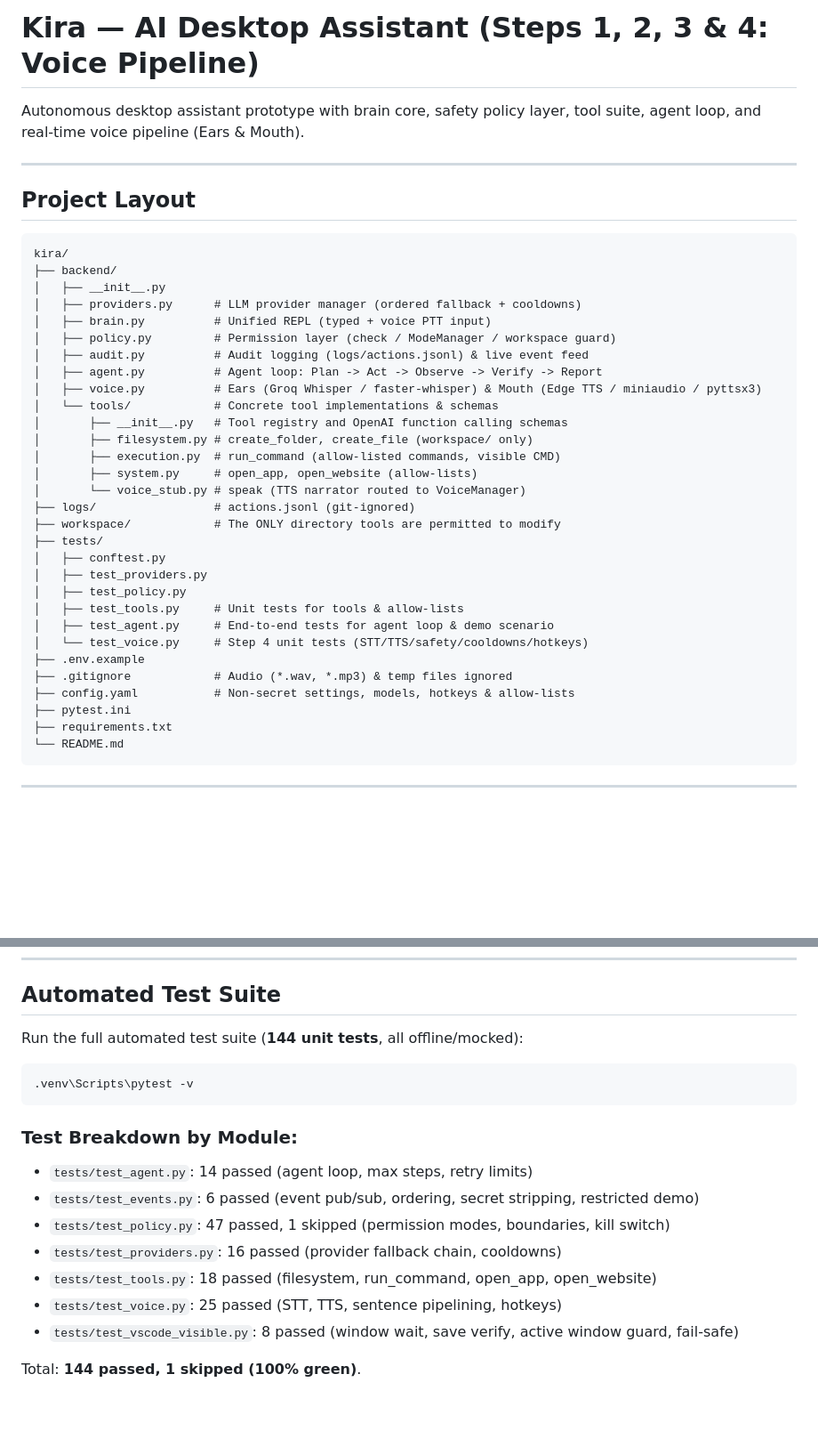
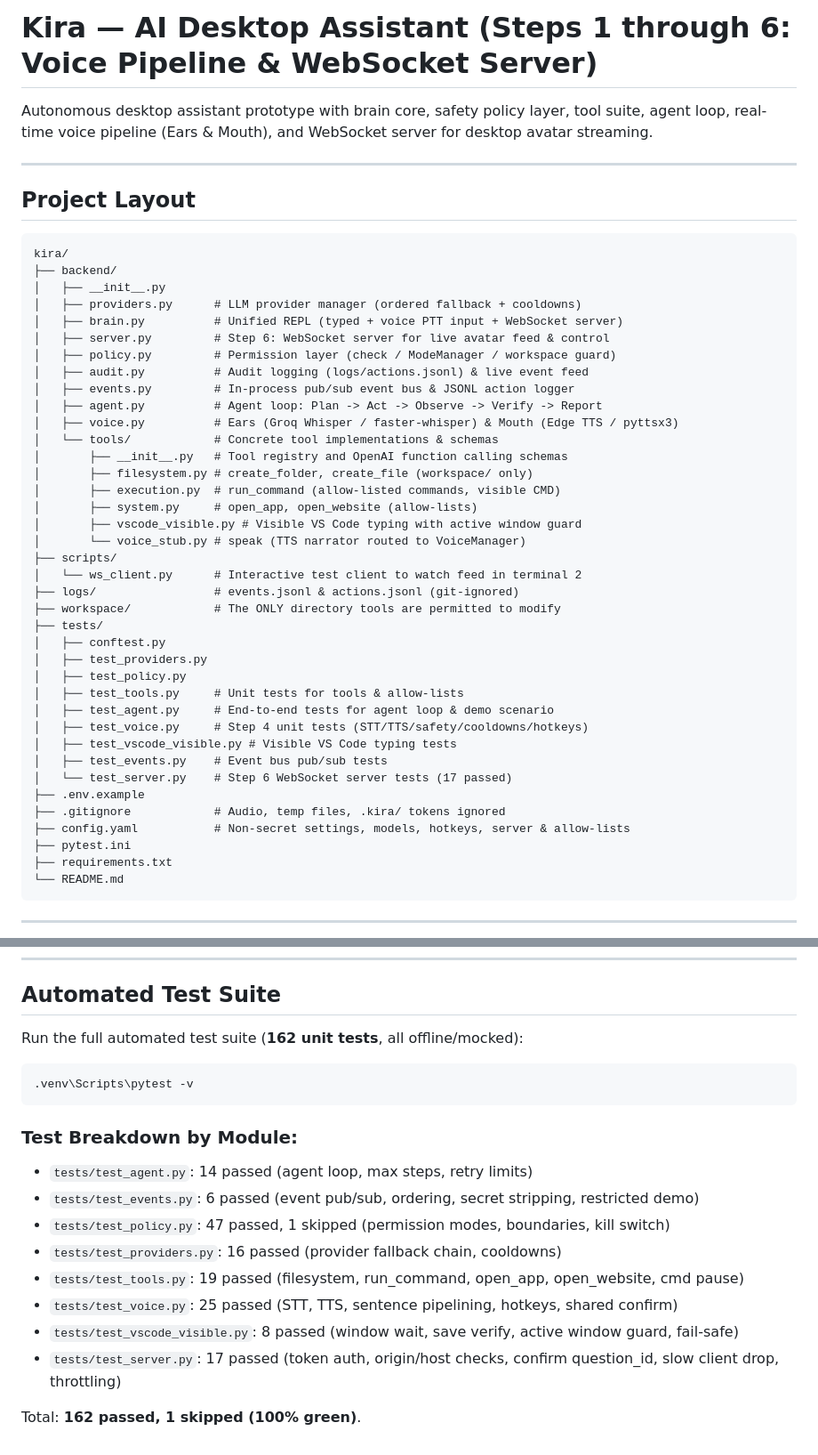
Before and after one commit to ponram06/kira_-lets-goooooo, a Markdown page: README.md, 2 parts joined by grey strips. Shown at 89% size. Drawn GitHub-style; blank space fills up the shorter version.

````diff
--- a/README.md
+++ b/README.md
@@ -1,6 +1,6 @@
-# Kira — AI Desktop Assistant (Steps 1, 2, 3 & 4: Voice Pipeline)
+# Kira — AI Desktop Assistant (Steps 1 through 6: Voice Pipeline & WebSocket Server)
 
-Autonomous desktop assistant prototype with brain core, safety policy layer, tool suite, agent loop, and real-time voice pipeline (Ears & Mouth).
+Autonomous desktop assistant prototype with brain core, safety policy layer, tool suite, agent loop, real-time voice pipeline (Ears & Mouth), and WebSocket server for desktop avatar streaming.
 
 ---
 
@@ -11,18 +11,23 @@ kira/
 ├── backend/
 │   ├── __init__.py
 │   ├── providers.py      # LLM provider manager (ordered fallback + cooldowns)
-│   ├── brain.py          # Unified REPL (typed + voice PTT input)
+│   ├── brain.py          # Unified REPL (typed + voice PTT input + WebSocket server)
+│   ├── server.py         # Step 6: WebSocket server for live avatar feed & control
 │   ├── policy.py         # Permission layer (check / ModeManager / workspace guard)
 │   ├── audit.py          # Audit logging (logs/actions.jsonl) & live event feed
+│   ├── events.py         # In-process pub/sub event bus & JSONL action logger
 │   ├── agent.py          # Agent loop: Plan -> Act -> Observe -> Verify -> Report
-│   ├── voice.py          # Ears (Groq Whisper / faster-whisper) & Mouth (Edge TTS / miniaudio / pyttsx3)
+│   ├── voice.py          # Ears (Groq Whisper / faster-whisper) & Mouth (Edge TTS / pyttsx3)
 │   └── tools/            # Concrete tool implementations & schemas
 │       ├── __init__.py   # Tool registry and OpenAI function calling schemas
 │       ├── filesystem.py # create_folder, create_file (workspace/ only)
 │       ├── execution.py  # run_command (allow-listed commands, visible CMD)
 │       ├── system.py     # open_app, open_website (allow-lists)
+│       ├── vscode_visible.py # Visible VS Code typing with active window guard
 │       └── voice_stub.py # speak (TTS narrator routed to VoiceManager)
-├── logs/                 # actions.jsonl (git-ignored)
+├── scripts/
+│   └── ws_client.py      # Interactive test client to watch feed in terminal 2
+├── logs/                 # events.jsonl & actions.jsonl (git-ignored)
 ├── workspace/            # The ONLY directory tools are permitted to modify
 ├── tests/
 │   ├── conftest.py
@@ -30,10 +35,13 @@ kira/
 │   ├── test_policy.py
 │   ├── test_tools.py     # Unit tests for tools & allow-lists
 │   ├── test_agent.py     # End-to-end tests for agent loop & demo scenario
-│   └── test_voice.py     # Step 4 unit tests (STT/TTS/safety/cooldowns/hotkeys)
+│   ├── test_voice.py     # Step 4 unit tests (STT/TTS/safety/cooldowns/hotkeys)
+│   ├── test_vscode_visible.py # Visible VS Code typing tests
+│   ├── test_events.py    # Event bus pub/sub tests
+│   └── test_server.py    # Step 6 WebSocket server tests (17 passed)
 ├── .env.example
-├── .gitignore            # Audio (*.wav, *.mp3) & temp files ignored
-├── config.yaml           # Non-secret settings, models, hotkeys & allow-lists
+├── .gitignore            # Audio, temp files, .kira/ tokens ignored
+├── config.yaml           # Non-secret settings, models, hotkeys, server & allow-lists
 ├── pytest.ini
 ├── requirements.txt
 └── README.md
@@ -221,7 +287,7 @@ Kira features an in-process, thread-safe pub/sub event bus:
 
 ## Automated Test Suite
 
-Run the full automated test suite (**144 unit tests**, all offline/mocked):
+Run the full automated test suite (**162 unit tests**, all offline/mocked):
 
 ```powershell
 .venv\Scripts\pytest -v
@@ -232,8 +298,9 @@ Run the full automated test suite (**144 unit tests**, all offline/mocked):
 * `tests/test_events.py`: 6 passed (event pub/sub, ordering, secret stripping, restricted demo)
 * `tests/test_policy.py`: 47 passed, 1 skipped (permission modes, boundaries, kill switch)
 * `tests/test_providers.py`: 16 passed (provider fallback chain, cooldowns)
-* `tests/test_tools.py`: 18 passed (filesystem, run_command, open_app, open_website)
-* `tests/test_voice.py`: 25 passed (STT, TTS, sentence pipelining, hotkeys)
+* `tests/test_tools.py`: 19 passed (filesystem, run_command, open_app, open_website, cmd pause)
+* `tests/test_voice.py`: 25 passed (STT, TTS, sentence pipelining, hotkeys, shared confirm)
 * `tests/test_vscode_visible.py`: 8 passed (window wait, save verify, active window guard, fail-safe)
+* `tests/test_server.py`: 17 passed (token auth, origin/host checks, confirm question_id, slow client drop, throttling)
 
-Total: **144 passed, 1 skipped (100% green)**.
+Total: **162 passed, 1 skipped (100% green)**.
````
Also changed, not shown: other parts of README.md (+58 -0 lines).
